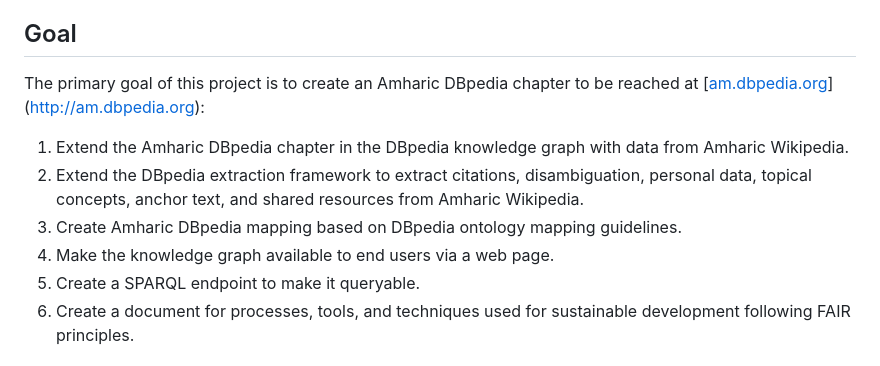
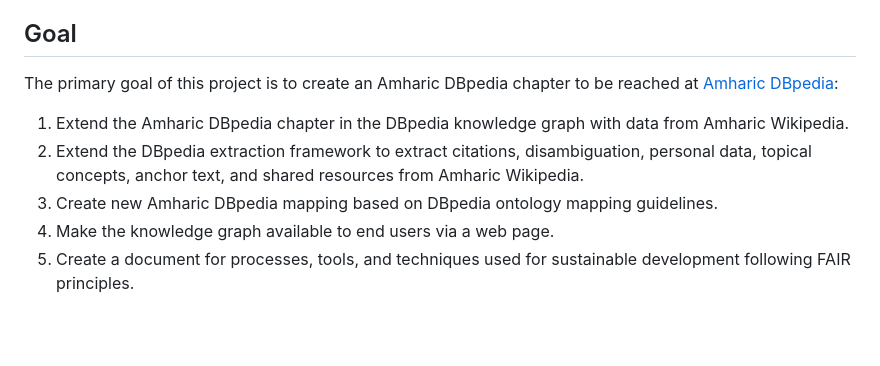
Before and after one commit to dice-group/Amharic_DBpedia_Chapter, a Markdown page: GSOC25/Amharic_DBpedia_Chapter.md, the part around the change. GitHub-like rendering; blank space fills up the shorter version.

```diff
--- a/GSOC25/Amharic_DBpedia_Chapter.md
+++ b/GSOC25/Amharic_DBpedia_Chapter.md
@@ -6,13 +6,12 @@ DBpedia is a collaborative initiative focused on extracting structured informati
 
 ## Goal
 
-The primary goal of this project is to create an Amharic DBpedia chapter to be reached at [[am.dbpedia.org](https://dice-group.github.io/Amharic_DBpedia_Chapter/)]([http://am.dbpedia.org](https://dice-group.github.io/Amharic_DBpedia_Chapter/)):
+The primary goal of this project is to create an Amharic DBpedia chapter to be reached at [Amharic DBpedia](https://dice-group.github.io/Amharic_DBpedia_Chapter/):
 
 1. Extend the Amharic DBpedia chapter in the DBpedia knowledge graph with data from Amharic Wikipedia.
 2. Extend the DBpedia extraction framework to extract citations, disambiguation, personal data, topical concepts, anchor text, and shared resources from Amharic Wikipedia.
-3. Create Amharic DBpedia mapping based on DBpedia ontology mapping guidelines.
+3. Create new Amharic DBpedia mapping based on DBpedia ontology mapping guidelines.
 4. Make the knowledge graph available to end users via a web page.
-5. Create a SPARQL endpoint to make it queryable.
 6. Create a document for processes, tools, and techniques used for sustainable development following FAIR principles.
 
 ## Impact
```
